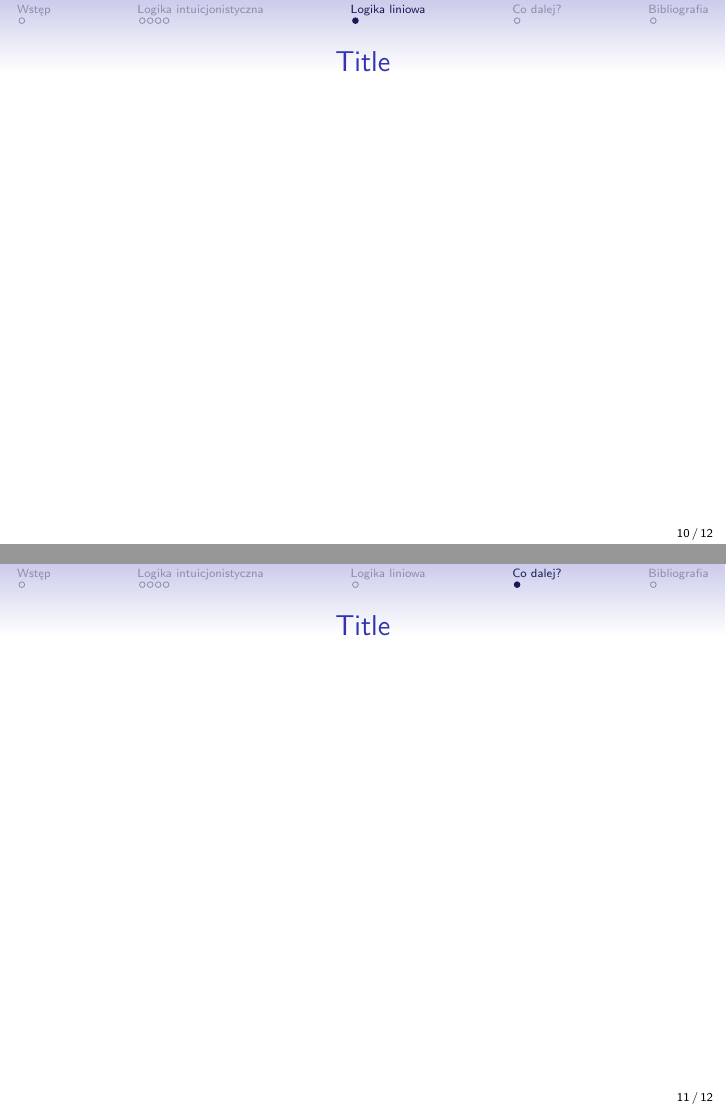
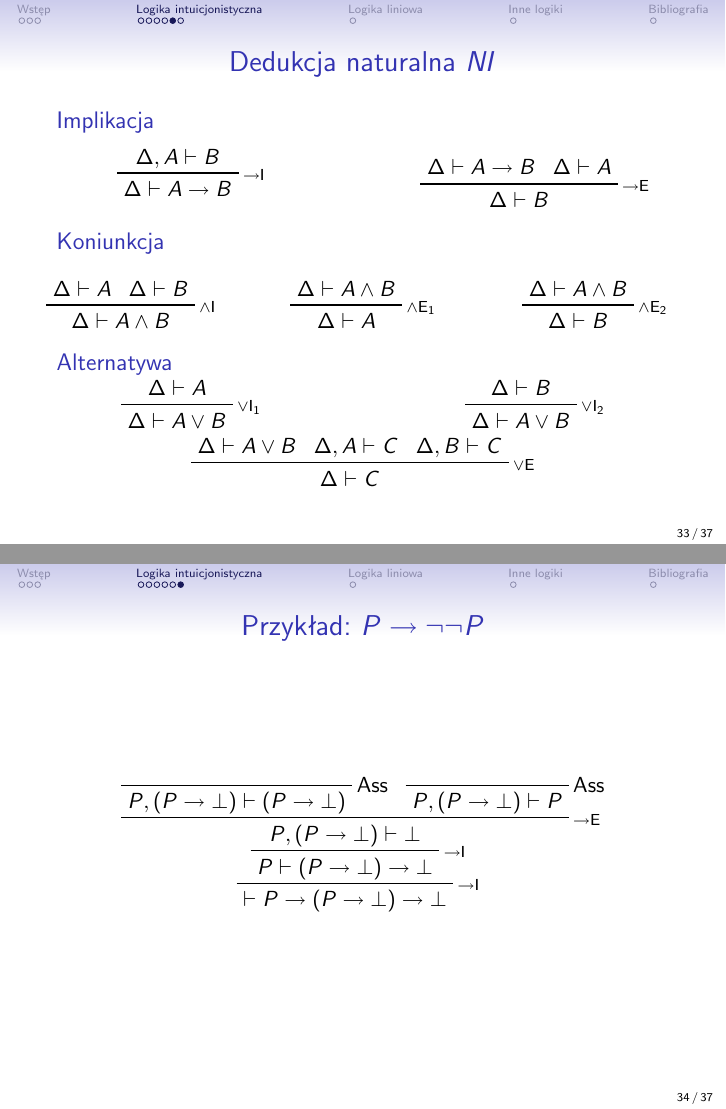
Before and after one commit to KatJon/seminar-19, LaTeX slides (presentation.tex): pages 10 and 11 of 12 before the commit and pages 33 and 34 of 37 after it, joined at a grey line. Compiled offline with pdfLaTeX.

Commit message:
Intuicjonizm

```diff
--- a/presentation.tex
+++ b/presentation.tex
@@ -31,13 +31,18 @@
 \usepackage{booktabs} % Allows the use of \toprule, \midrule and \bottomrule in tables
 \usepackage{polski}
 \usepackage[utf8]{inputenc}
+\usepackage[ND]{prftree}
+
+\newcommand{\imp}{\rightarrow}
+\newcommand{\NDASS}[1]{\prfbyaxiom{Ass}{#1}}
+
 %----------------------------------------------------------------------------------------
 %	TITLE PAGE
 %----------------------------------------------------------------------------------------
 
 \title[Logiki nieklasyczne]{Logiki nieklasyczne w informatyce}
 
-\author{Szymon Wrobel}
+\author{Szymon Wróbel}
 
 \date{\today}
 
@@ -62,0 +82 @@
+      Projektowanie logiki
@@ -125,12 +261,115 @@
     \end{block}
 \end{frame}
 
+\begin{frame}{Dedukcja naturalna $NI$}
+  \only<1> {
+    \begin{block}{Aksjomat}
+      $$ \NDASS{\Delta, P \vdash P} $$
+    \end{block}
+  }
+
+  \pause
+
+  \begin{block}{Implikacja}
+    \begin{columns}
+      \begin{column}{0.5\textwidth}
+        $$
+        \NDIMPI {\Delta, A \vdash B}
+          {\Delta \vdash A \imp B}
+        $$
+      \end{column}
+
+      \begin{column}{0.5\textwidth}
+        $$
+        \NDIMPE {\Delta \vdash A \imp B} {\Delta \vdash A}
+          {\Delta \vdash B}
+        $$
+      \end{column}
+    \end{columns}
+  \end{block}
+
+  \pause
+
+  \begin{block}{Koniunkcja}
+    \begin{columns}
+      \begin{column}{0.33\textwidth}
+        $$
+        \NDANDI {\Delta \vdash A} {\Delta \vdash B}
+          {\Delta \vdash A \land B}
+        $$
+      \end{column}
+
+      \begin{column}{0.33\textwidth}
+        $$
+        \NDANDEL {\Delta \vdash A \land B}
+          {\Delta \vdash A}
+        $$
+      \end{column}
+
+      \begin{column}{0.33\textwidth}
+        $$
+        \NDANDER {\Delta \vdash A \land B}
+          {\Delta \vdash B}
+        $$
+      \end{column}
+    \end{columns}
+  \end{block}
+
+  \pause
+
+  \begin{block}{Alternatywa}
+    \begin{columns}
+      \begin{column}{0.5\textwidth}
+        $$
+        \NDORIL
+          {\Delta \vdash A}
+          {\Delta \vdash A \lor B}
+        $$
+      \end{column}
+
+      \begin{column}{0.5\textwidth}
+        $$
+        \NDORIR
+          {\Delta \vdash B}
+          {\Delta \vdash A \lor B}
+        $$
+      \end{column}
+    \end{columns}
+
+    \begin{columns}
+      \begin{column}{1\textwidth}
+        $$
+        \NDORE {\Delta \vdash A \lor B} {\Delta, A \vdash C} {\Delta, B \vdash C}
+          {\Delta \vdash C}
+        $$
+      \end{column}
+
+    \end{columns}
+  \end{block}
+
+\end{frame}
+
+\begin{frame}{Przykład: $P \imp \neg \neg P$}
+  $$
+    \NDIMPI {
+      \NDIMPI {
+        \NDIMPE
+          { \NDASS {P, (P \imp \bot) \vdash (P \imp \bot)} }
+          { \NDASS {P, (P \imp \bot) \vdash P} }
+          { P, (P \imp \bot) \vdash \bot }
+      }
+      { P \vdash (P \imp \bot) \imp \bot }
+    }
+    { \vdash P \imp (P \imp \bot) \imp \bot }
+  $$
+\end{frame}
+
 \section{Logika liniowa}
 \begin{frame}{Title}
 
 \end{frame}
 
-\section{Co dalej?}
+\section{Inne logiki}
 \begin{frame}{Title}
 
 \end{frame}
```
Also changed, not shown: Makefile, presentation.tex (160 more changed lines). Lines whose indentation alone changed are shown as unchanged.
